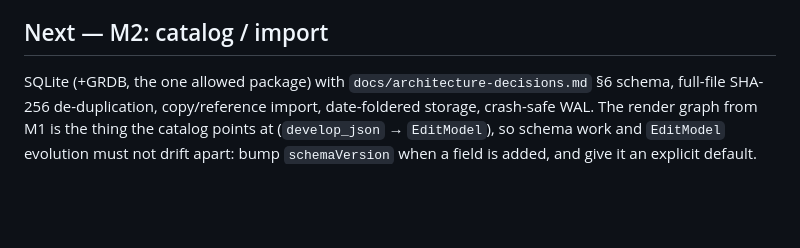
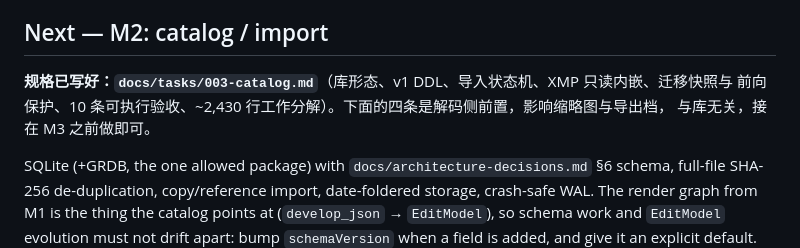
Before and after one commit to chemharuka/photons, a Markdown page: docs/STATUS.md, the part around the change. GitHub-like rendering; blank space fills up the shorter version.

```diff
--- a/docs/STATUS.md
+++ b/docs/STATUS.md
@@ -41,6 +41,10 @@
 
 ## Next — M2: catalog / import
 
+**规格已写好：`docs/tasks/003-catalog.md`**（库形态、v1 DDL、导入状态机、XMP 只读内嵌、迁移快照与
+前向保护、10 条可执行验收、~2,430 行工作分解）。下面的四条是解码侧前置，影响缩略图与导出档，
+与库无关，接在 M3 之前做即可。
+
 SQLite (+GRDB, the one allowed package) with `docs/architecture-decisions.md` §6 schema, full-file
 SHA-256 de-duplication, copy/reference import, date-foldered storage, crash-safe WAL. The render
 graph from M1 is the thing the catalog points at (`develop_json` → `EditModel`), so schema work and
```
Also changed, not shown: docs/architecture-decisions.md (+14 -0 lines), docs/tasks/003-catalog.md (added, +294 -0 lines).
